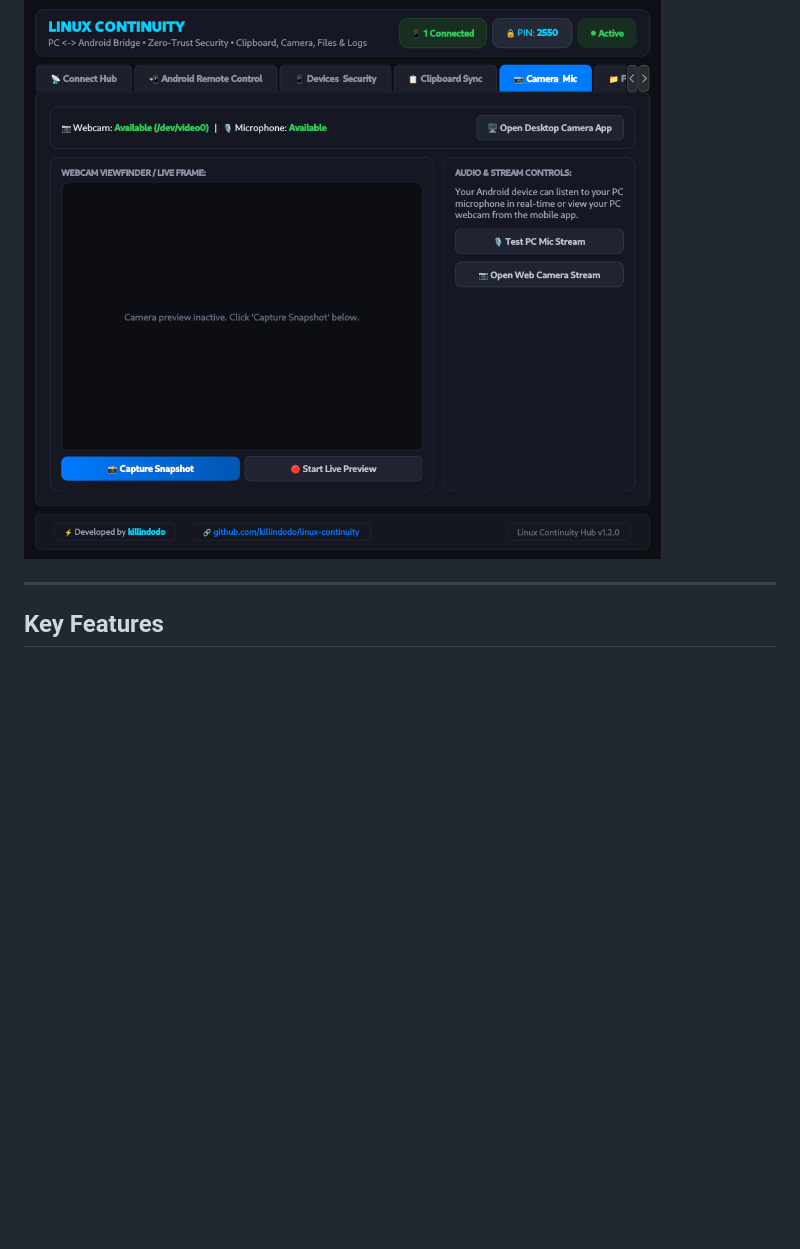
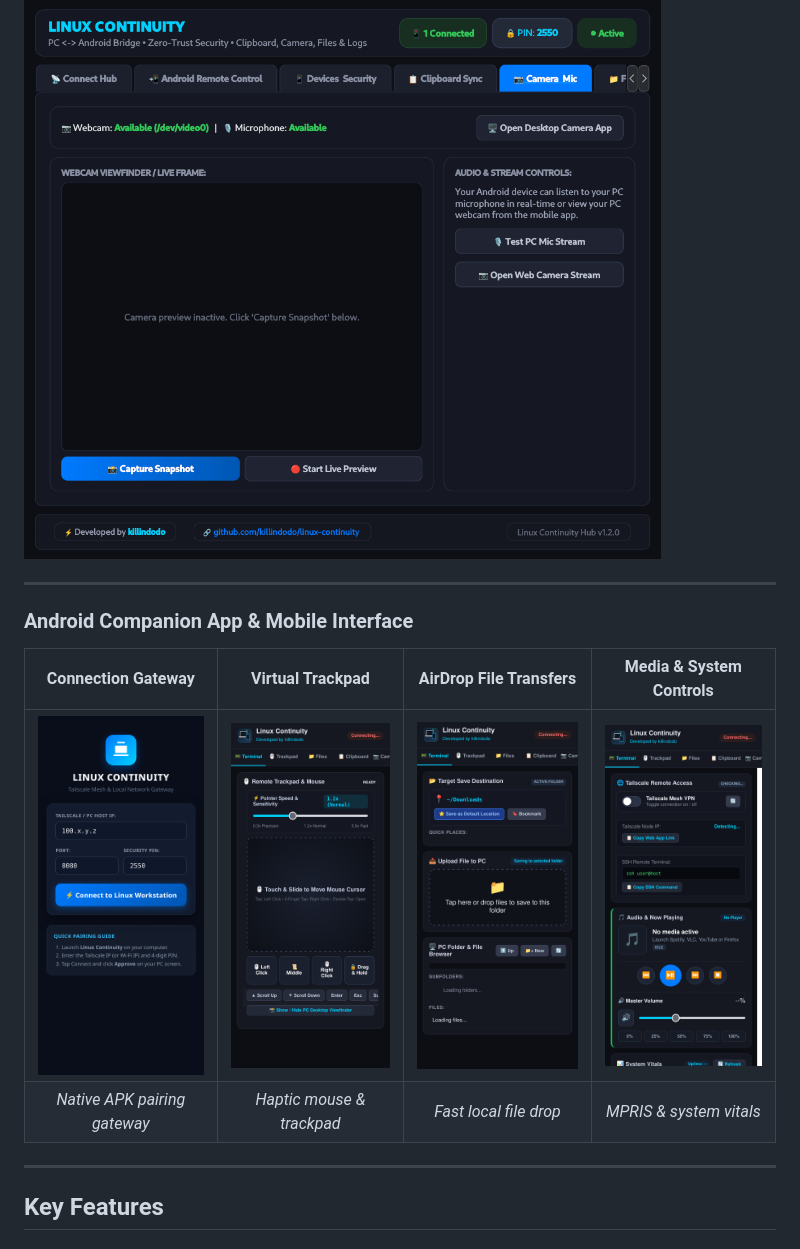
Before and after one commit to killindodo/linux-continuity, a Markdown page: README.md, the part around the change. Rendered like a GitHub page; pictures changed too: docs/screenshots/apk_connect.png (added), docs/screenshots/apk_files.png (added), docs/screenshots/apk_system.png (added); blank space fills up the shorter version.

Commit message:
docs: add Android Companion App screenshots to README gallery

```diff
--- a/README.md
+++ b/README.md
@@ -103,6 +103,15 @@ Drop files seamlessly from mobile directly into `~/Downloads` or any custom conf
 Inspect PC camera snapshots and monitor workstation microphone audio remotely:
 
 ![Camera & Mic Hub](docs/screenshots/camera_mic.png)
+
+---
+
+### Android Companion App & Mobile Interface
+
+| Connection Gateway | Virtual Trackpad | AirDrop File Transfers | Media & System Controls |
+| :---: | :---: | :---: | :---: |
+| <img src="docs/screenshots/apk_connect.png" width="220" /> | <img src="docs/screenshots/apk_trackpad.png" width="220" /> | <img src="docs/screenshots/apk_files.png" width="220" /> | <img src="docs/screenshots/apk_system.png" width="220" /> |
+| *Native APK pairing gateway* | *Haptic mouse & trackpad* | *Fast local file drop* | *MPRIS & system vitals* |
 
 ---
 
```
Also changed, not shown: 1 other file.
